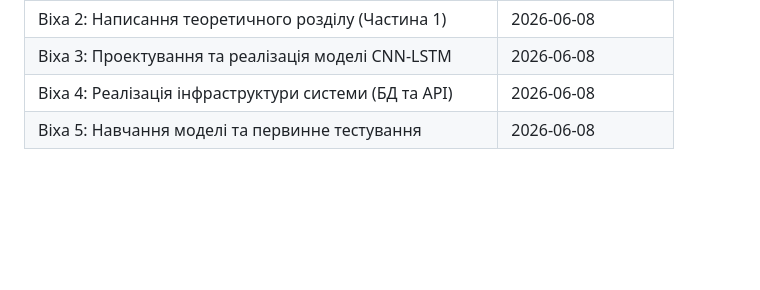
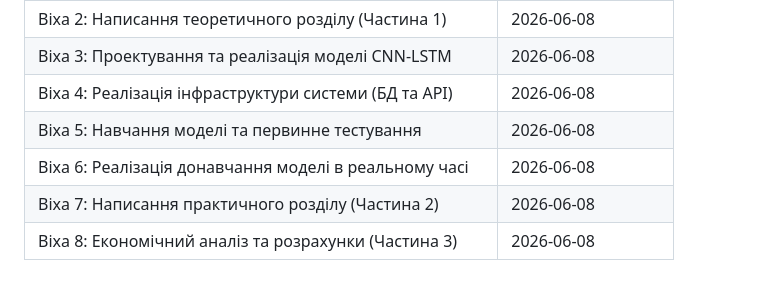
Before and after one commit to IhorMukhortv/DiplomCNNLSTM, a Markdown page: .ai-factory/ROADMAP.md, the part around one of its changes. Rendered like a GitHub page; blank space fills up the shorter version.

```diff
--- a/.ai-factory/ROADMAP.md
+++ b/.ai-factory/ROADMAP.md
@@ -43,3 +43,6 @@
 | Віха 3: Проектування та реалізація моделі CNN-LSTM | 2026-06-08 |
 | Віха 4: Реалізація інфраструктури системи (БД та API) | 2026-06-08 |
 | Віха 5: Навчання моделі та первинне тестування | 2026-06-08 |
+| Віха 6: Реалізація донавчання моделі в реальному часі | 2026-06-08 |
+| Віха 7: Написання практичного розділу (Частина 2) | 2026-06-08 |
+| Віха 8: Економічний аналіз та розрахунки (Частина 3) | 2026-06-08 |
```
Also changed, not shown: other parts of .ai-factory/ROADMAP.md (+3 -3 lines), .ai-factory/plans/feature-economic-analysis-lcoe.md (added, +71 -0 lines), docs/thesis/chapter8_economic_analysis.md (added, +106 -0 lines).
